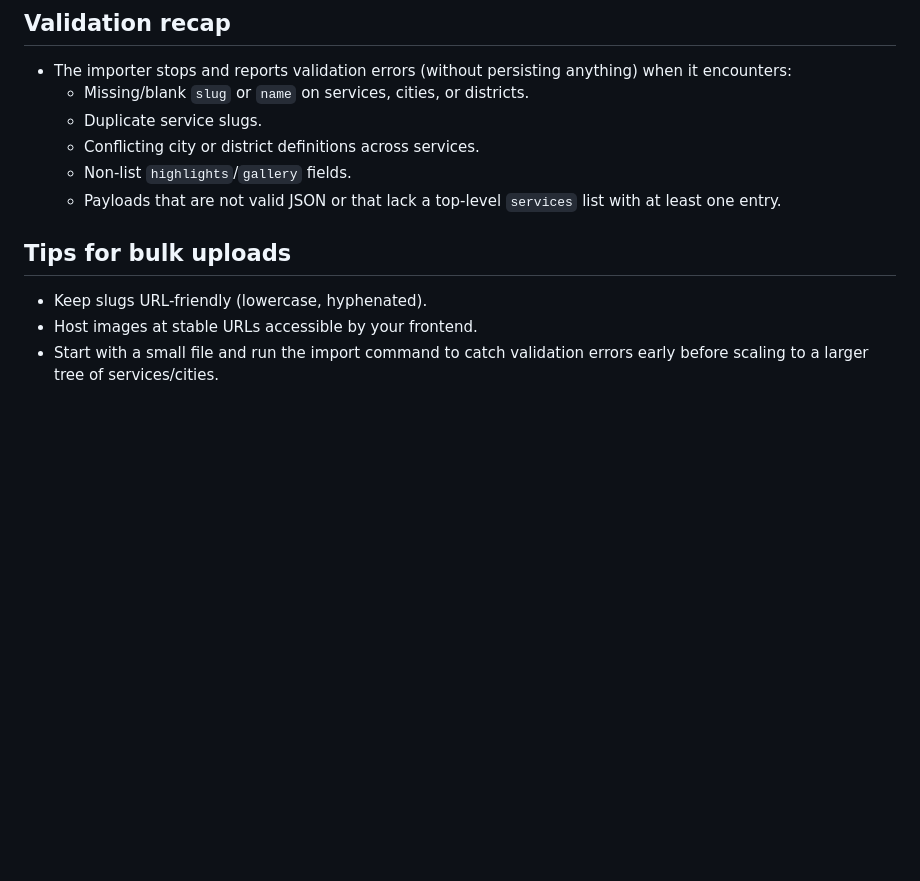
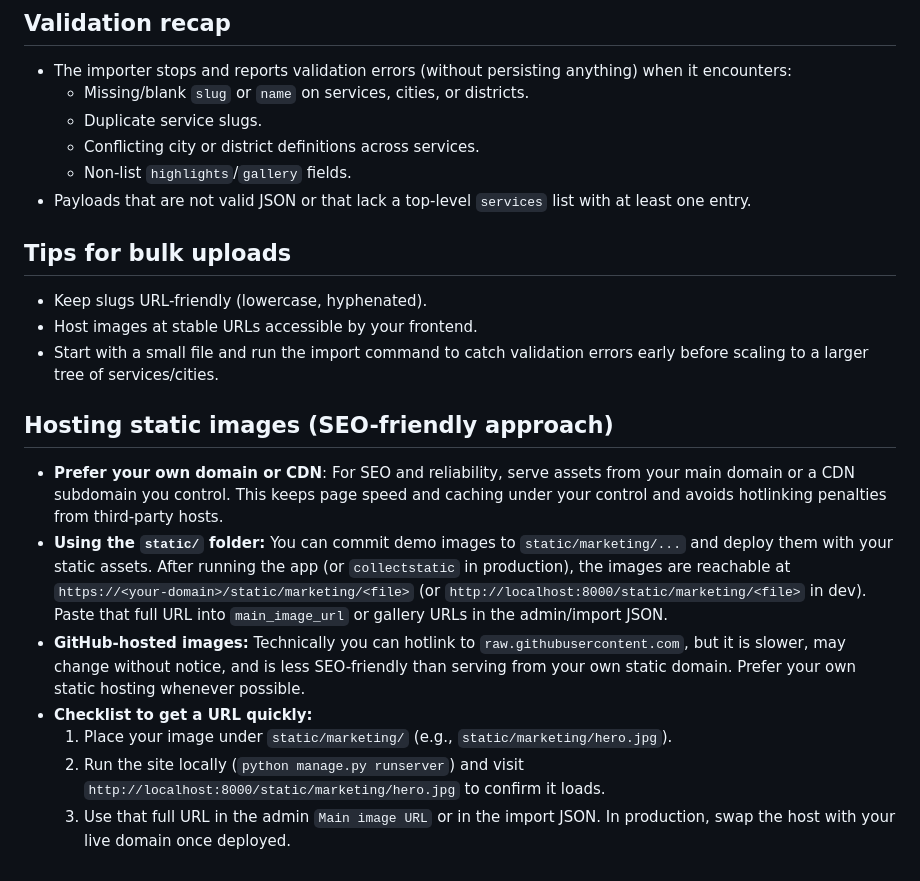
Before and after one commit to jafty/chateau_rose, a Markdown page: MARKETING_IMPORT_FORMAT.md, the part around the change. Drawn GitHub-style; blank space fills up the shorter version.

Commit message:
Document hosting static marketing images

```diff
--- a/MARKETING_IMPORT_FORMAT.md
+++ b/MARKETING_IMPORT_FORMAT.md
@@ -169,10 +169,20 @@ Rules:
   - Duplicate service slugs.
   - Conflicting city or district definitions across services.
   - Non-list `highlights`/`gallery` fields.
-  - Payloads that are not valid JSON or that lack a top-level `services` list with at least one entry.
+- Payloads that are not valid JSON or that lack a top-level `services` list with at least one entry.
 
 ## Tips for bulk uploads
 
 - Keep slugs URL-friendly (lowercase, hyphenated).
 - Host images at stable URLs accessible by your frontend.
 - Start with a small file and run the import command to catch validation errors early before scaling to a larger tree of services/cities.
+
+## Hosting static images (SEO-friendly approach)
+
+- **Prefer your own domain or CDN**: For SEO and reliability, serve assets from your main domain or a CDN subdomain you control. This keeps page speed and caching under your control and avoids hotlinking penalties from third-party hosts.
+- **Using the `static/` folder:** You can commit demo images to `static/marketing/...` and deploy them with your static assets. After running the app (or `collectstatic` in production), the images are reachable at `https://<your-domain>/static/marketing/<file>` (or `http://localhost:8000/static/marketing/<file>` in dev). Paste that full URL into `main_image_url` or gallery URLs in the admin/import JSON.
+- **GitHub-hosted images:** Technically you can hotlink to `raw.githubusercontent.com`, but it is slower, may change without notice, and is less SEO-friendly than serving from your own static domain. Prefer your own static hosting whenever possible.
+- **Checklist to get a URL quickly:**
+  1. Place your image under `static/marketing/` (e.g., `static/marketing/hero.jpg`).
+  2. Run the site locally (`python manage.py runserver`) and visit `http://localhost:8000/static/marketing/hero.jpg` to confirm it loads.
+  3. Use that full URL in the admin `Main image URL` or in the import JSON. In production, swap the host with your live domain once deployed.
```
